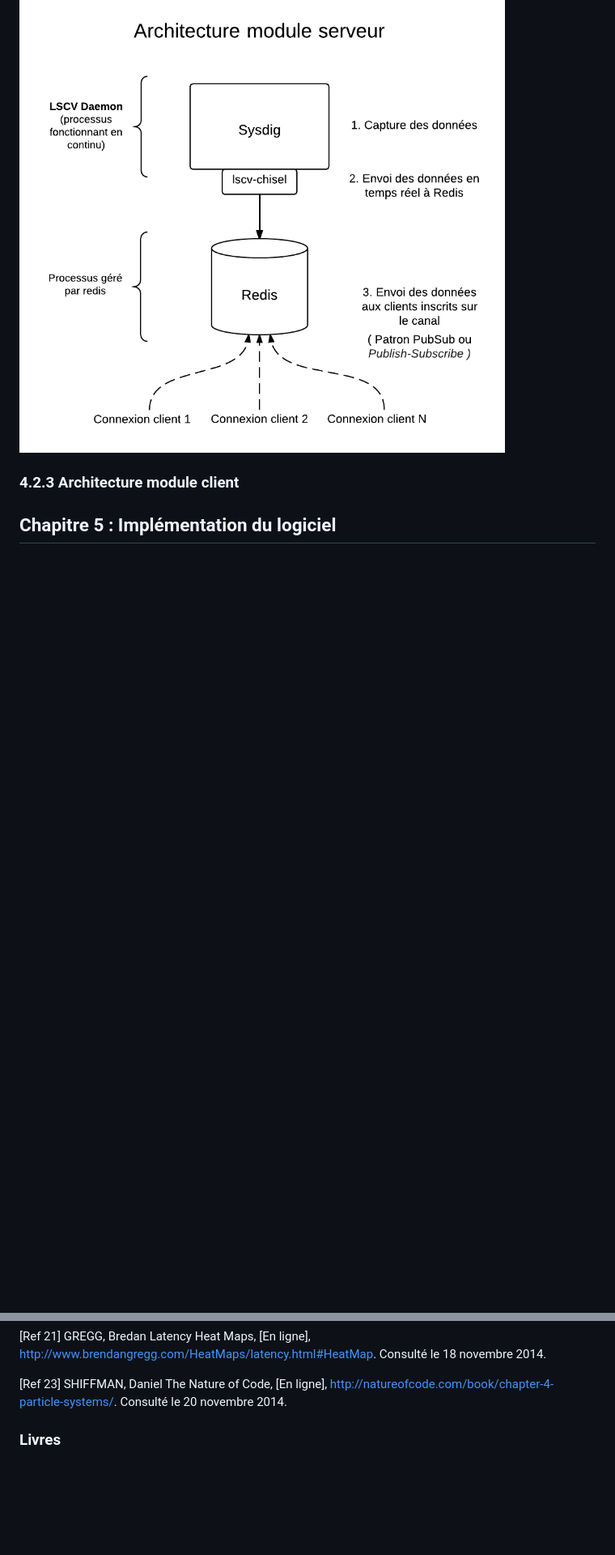
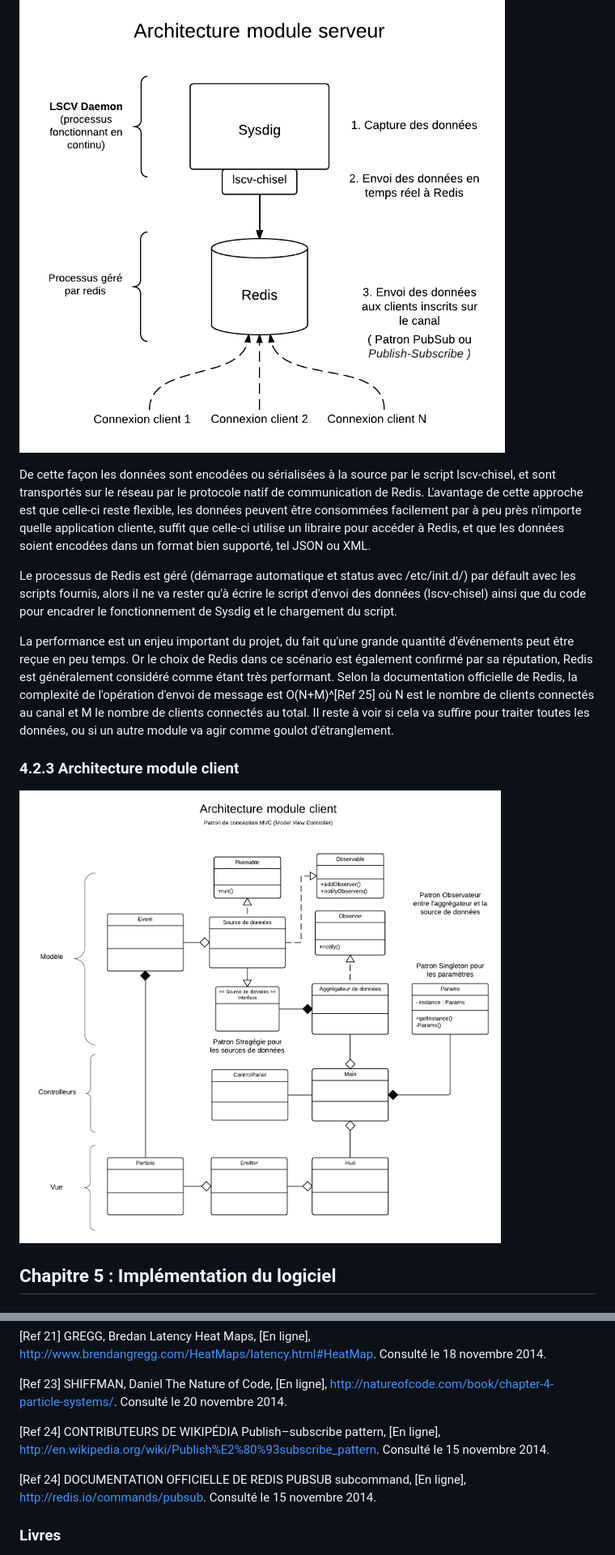
Before and after one commit to francisbonneau/lscv-doc, a Markdown page: Rapport.md, 2 parts joined by grey strips. Shown: that part at 81% size. GitHub-like rendering; pictures changed too: figures/arch3.png (added); blank space fills up the shorter version.

Commit message:
ajout section arch. serveur

```diff
--- a/Rapport.md
+++ b/Rapport.md
@@ -432,10 +445,15 @@ Cette section décrit en détail l'architecture choisie pour répondre aux exige
 
 ![Fig 36. ](figures/arch2.png)
 
+De cette façon les données sont encodées ou sérialisées à la source par le script lscv-chisel, et sont transportés sur le réseau par le protocole natif de communication de Redis. L'avantage de cette approche est que celle-ci reste flexible, les données peuvent être consommées facilement par à peu près n'importe quelle application cliente, suffit que celle-ci utilise un libraire pour accéder à Redis, et que les données soient encodées dans un format bien supporté, tel JSON ou XML.
+
+Le processus de Redis est géré (démarrage automatique et status avec /etc/init.d/) par défault avec les scripts fournis, alors il ne va rester qu'à écrire le script d'envoi des données (lscv-chisel) ainsi que du code pour encadrer le fonctionnement de Sysdig et le chargement du script.
+
+La performance est un enjeu important du projet, du fait qu'une grande quantité d'événements peut être reçue en peu temps. Or le choix de Redis dans ce scénario est également confirmé par sa réputation,  Redis est généralement considéré comme étant très performant. Selon la documentation officielle de Redis, la complexité de l'opération d'envoi de message est O(N+M)^[Ref 25] où N est le nombre de clients connectés au canal et M le nombre de clients connectés au total. Il reste à voir si cela va suffire pour traiter toutes les données, ou si un autre module va agir comme goulot d'étranglement.
 
 ### 4.2.3 Architecture module client
 
-
+![Fig 37. ](figures/arch3.png)
 
 
 
@@ -611,6 +629,10 @@ Définitions tirées du Redpaper d'IBM [Linux Performance and Tuning Guidelines]
 
 [Ref 23] SHIFFMAN, Daniel The Nature of Code, [En ligne], http://natureofcode.com/book/chapter-4-particle-systems/. Consulté le 20 novembre 2014.
 
+[Ref 24] CONTRIBUTEURS DE WIKIPÉDIA Publish–subscribe pattern, [En ligne], http://en.wikipedia.org/wiki/Publish%E2%80%93subscribe_pattern. Consulté le 15 novembre 2014.
+
+[Ref 24] DOCUMENTATION OFFICIELLE DE REDIS PUBSUB subcommand, [En ligne], http://redis.io/commands/pubsub. Consulté le 15 novembre 2014.
+
 
 ### Livres
 
```
Also changed, not shown: other parts of Rapport.md (+13 -0 lines).
